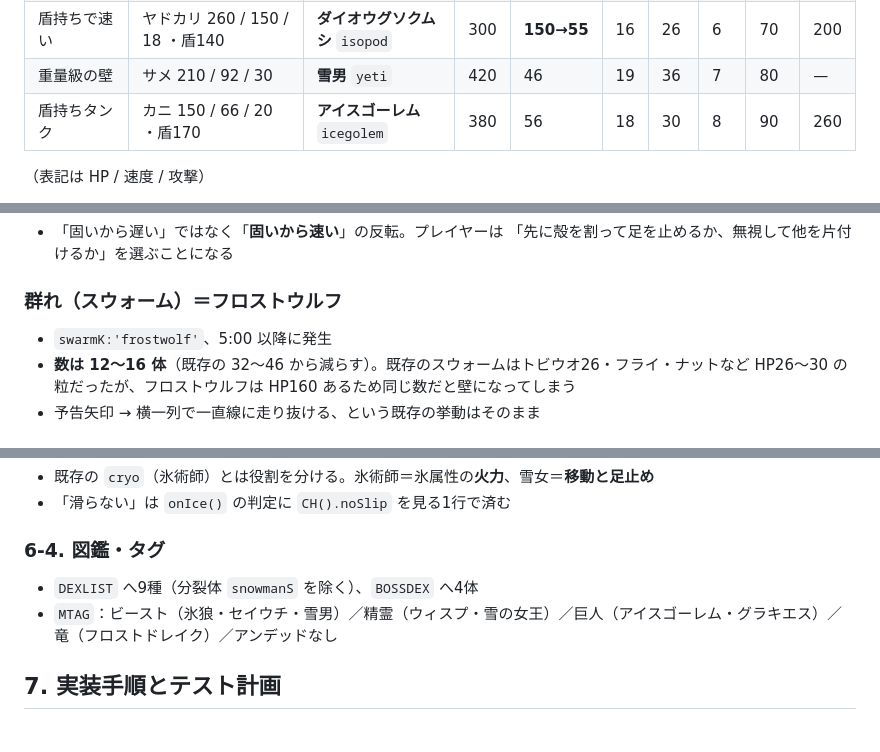
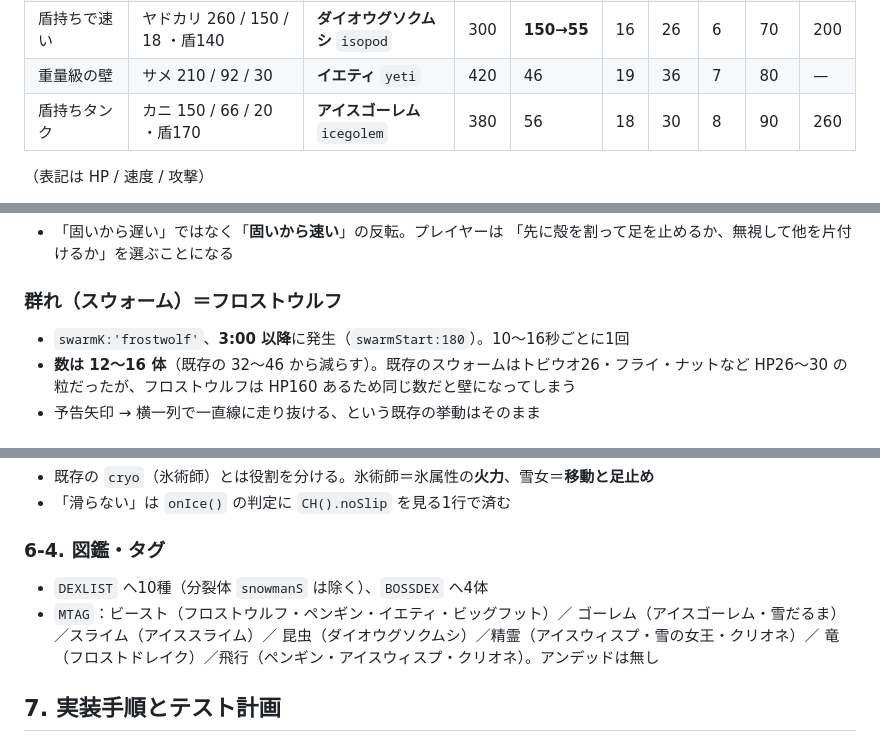
Before and after one commit to negiramen1922/fantasysuvivortest, a Markdown page: docs/STAGE5_SPEC.md, 3 parts joined by grey strips. Drawn GitHub-style.

```diff
--- a/docs/STAGE5_SPEC.md
+++ b/docs/STAGE5_SPEC.md
@@ -100,7 +100,7 @@ P.x+=P.vx*dt; P.y+=P.vy*dt;
 | 遠距離 | セイレーン 150 / 44 / 16（ビーム射程420） | **アイスウィスプ** `icewisp` | 170 | 58 | 12 | 18 | 5 | 54 | — |
 | 潜行（足元から） | カイ 180 / 48 / 18 ・盾120 | **スノーワーム** `snowworm` | 270 | 84 | 16 | 26 | 6 | 60 | — |
 | 盾持ちで速い | ヤドカリ 260 / 150 / 18 ・盾140 | **ダイオウグソクムシ** `isopod` | 300 | **150→55** | 16 | 26 | 6 | 70 | 200 |
-| 重量級の壁 | サメ 210 / 92 / 30 | **雪男** `yeti` | 420 | 46 | 19 | 36 | 7 | 80 | — |
+| 重量級の壁 | サメ 210 / 92 / 30 | **イエティ** `yeti` | 420 | 46 | 19 | 36 | 7 | 80 | — |
 | 盾持ちタンク | カニ 150 / 66 / 20 ・盾170 | **アイスゴーレム** `icegolem` | 380 | 56 | 18 | 30 | 8 | 90 | 260 |
 
 （表記は HP / 速度 / 攻撃）
@@ -148,7 +148,7 @@ P.x+=P.vx*dt; P.y+=P.vy*dt;
 
 ### 群れ（スウォーム）＝フロストウルフ
 
-- `swarmK:'frostwolf'`、5:00 以降に発生
+- `swarmK:'frostwolf'`、**3:00 以降**に発生（`swarmStart:180`）。10〜16秒ごとに1回
 - **数は 12〜16 体**（既存の 32〜46 から減らす）。既存のスウォームはトビウオ26・フライ・ナットなど
   HP26〜30 の粒だったが、フロストウルフは HP160 あるため同じ数だと壁になってしまう
 - 予告矢印 → 横一列で一直線に走り抜ける、という既存の挙動はそのまま
@@ -326,8 +361,11 @@ var STGREQ={ 2:{stg:1,lv:20}, 3:{stg:2,lv:40}, 4:{stg:3,lv:60}, 5:{stg:4,lv:80}
 
 ### 6-4. 図鑑・タグ
 
-- `DEXLIST` へ9種（分裂体 `snowmanS` を除く）、`BOSSDEX` へ4体
-- `MTAG`：ビースト（氷狼・セイウチ・雪男）／精霊（ウィスプ・雪の女王）／巨人（アイスゴーレム・グラキエス）／竜（フロストドレイク）／アンデッドなし
+- `DEXLIST` へ10種（分裂体 `snowmanS` は除く）、`BOSSDEX` へ4体
+- `MTAG`：ビースト（フロストウルフ・ペンギン・イエティ・ビッグフット）／
+  ゴーレム（アイスゴーレム・雪だるま）／スライム（アイススライム）／
+  昆虫（ダイオウグソクムシ）／精霊（アイスウィスプ・雪の女王・クリオネ）／
+  竜（フロストドレイク）／飛行（ペンギン・アイスウィスプ・クリオネ）。アンデッドは無し
 
 ## 7. 実装手順とテスト計画
 
```
Also changed, not shown: other parts of docs/STAGE5_SPEC.md (+41 -6 lines).
